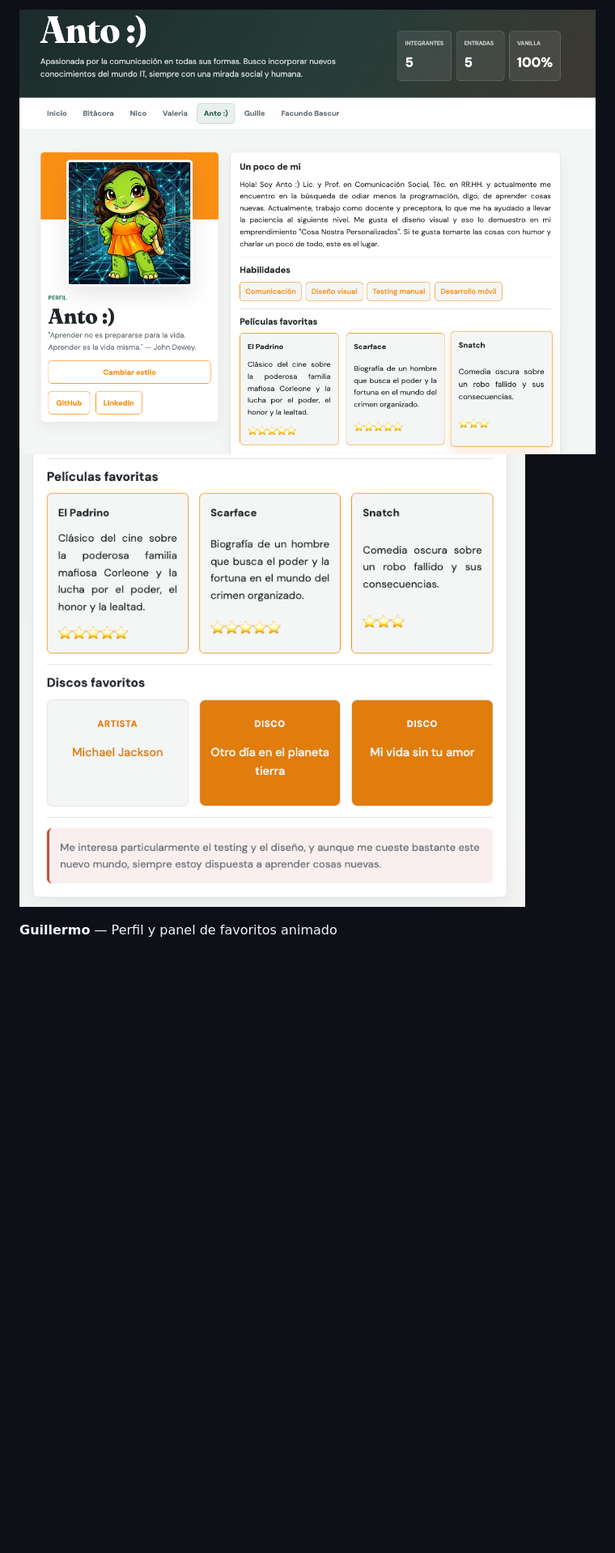
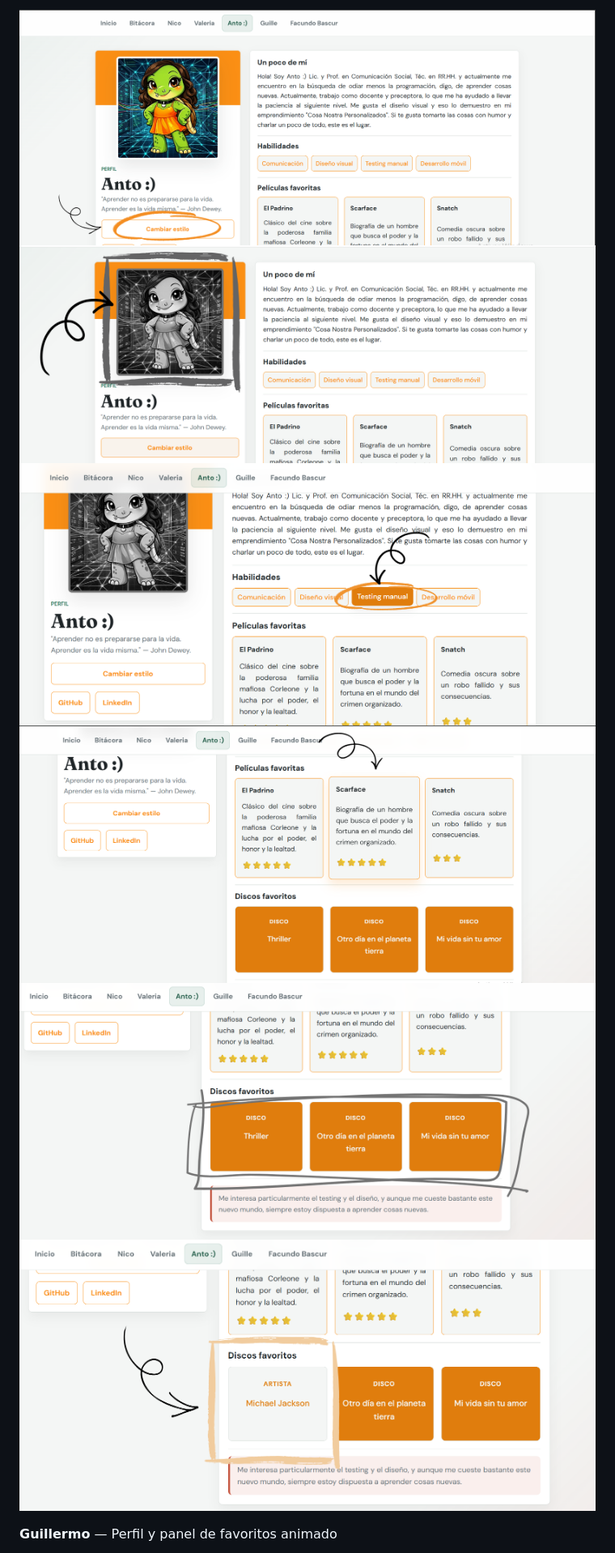
Before and after one commit to vlmnst/TP_parabellum_devs, a Markdown page: README.md, the part around one of its changes. Shown at 81% size. GitHub-like rendering; blank space fills up the shorter version.

Commit message:
Update README.md
Cambio de capturas de pantalla

```diff
--- a/README.md
+++ b/README.md
@@ -130,6 +130,10 @@ Sitio web grupal desarrollado como trabajo práctico de la materia Frontend en e
 
-![Anto perfil](img/readme-capturas/Anto-perfil.png)
-![Anto flip cards](img/readme-capturas/Anto-flipCard.png)
+![Anto perfil](img/readme-capturas/capt1.png)
+![Anto perfil2](img/readme-capturas/capt2.png)
+![Anto list](img/readme-capturas/capt3.png)
+![Anto focus](img/readme-capturas/capt4.png)
+![Anto flip cards](img/readme-capturas/capt5.png)
+![Anto flip cards2](img/readme-capturas/capt6.png)
 
 **Guillermo** — Perfil y panel de favoritos animado
 
```
Also changed, not shown: other parts of README.md (+1 -1 lines).
